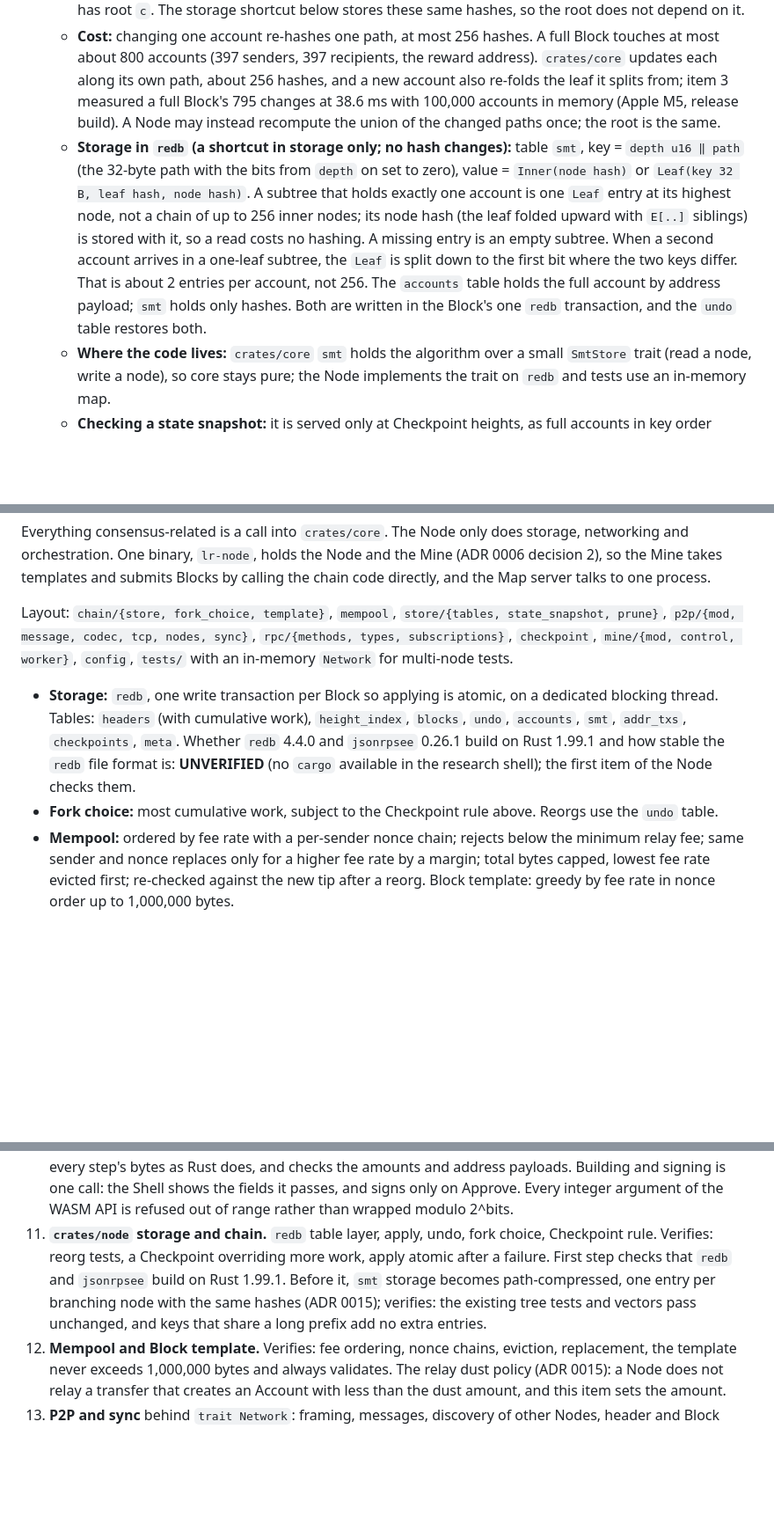
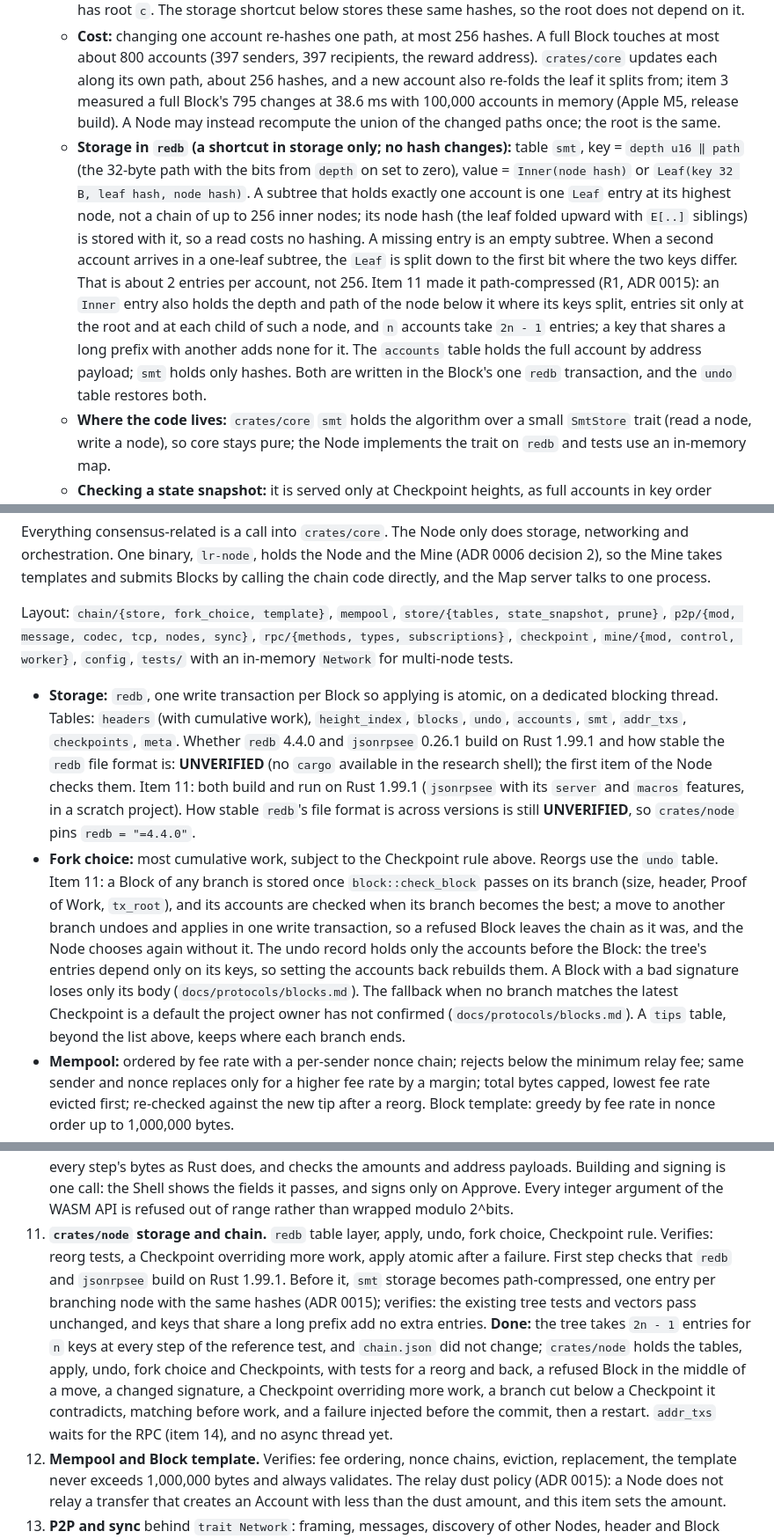
Before and after one commit to DinhDu002/linked-realms, a Markdown page: docs/plans/phase-2c-the-chain.md, 3 parts joined by grey strips. Shown at 88% size. Drawn GitHub-style; blank space fills up the shorter version.

```diff
--- a/docs/plans/phase-2c-the-chain.md
+++ b/docs/plans/phase-2c-the-chain.md
@@ -105,7 +105,7 @@ signature  2420 B (length implied by scheme)
   - **Empty subtrees:** `E[0]` = 32 zero bytes (an empty leaf slot); `E[h+1] = keccak256(0x01 ‖ E[h] ‖ E[h])`. A subtree of height `h` with no account has hash `E[h]`. **The empty-tree root is `E[256]`.** All 257 values are in `chain.json`. The genesis state has no account (no premine), so the genesis `state_root` is `E[256]`, with a vector.
   - **Root:** the hash at height 256, where each account's leaf sits at height 0 on its key's path. It depends only on the set of (key, account), never on the order of changes. **Fold rule** (a one-leaf subtree, and the vectors): start with `c` = the leaf; for height `j` from 0 to 255, with `b` = bit `255 - j` of the key, set `c = keccak256(0x01 ‖ c ‖ E[j])` if `b` is 0, else `c = keccak256(0x01 ‖ E[j] ‖ c)`. A tree with one account has root `c`. The storage shortcut below stores these same hashes, so the root does not depend on it.
   - **Cost:** changing one account re-hashes one path, at most 256 hashes. A full Block touches at most about 800 accounts (397 senders, 397 recipients, the reward address). `crates/core` updates each along its own path, about 256 hashes, and a new account also re-folds the leaf it splits from; item 3 measured a full Block's 795 changes at 38.6 ms with 100,000 accounts in memory (Apple M5, release build). A Node may instead recompute the union of the changed paths once; the root is the same.
-  - **Storage in `redb` (a shortcut in storage only; no hash changes):** table `smt`, key = `depth u16 ‖ path` (the 32-byte path with the bits from `depth` on set to zero), value = `Inner(node hash)` or `Leaf(key 32 B, leaf hash, node hash)`. A subtree that holds exactly one account is one `Leaf` entry at its highest node, not a chain of up to 256 inner nodes; its node hash (the leaf folded upward with `E[..]` siblings) is stored with it, so a read costs no hashing. A missing entry is an empty subtree. When a second account arrives in a one-leaf subtree, the `Leaf` is split down to the first bit where the two keys differ. That is about 2 entries per account, not 256. The `accounts` table holds the full account by address payload; `smt` holds only hashes. Both are written in the Block's one `redb` transaction, and the `undo` table restores both.
+  - **Storage in `redb` (a shortcut in storage only; no hash changes):** table `smt`, key = `depth u16 ‖ path` (the 32-byte path with the bits from `depth` on set to zero), value = `Inner(node hash)` or `Leaf(key 32 B, leaf hash, node hash)`. A subtree that holds exactly one account is one `Leaf` entry at its highest node, not a chain of up to 256 inner nodes; its node hash (the leaf folded upward with `E[..]` siblings) is stored with it, so a read costs no hashing. A missing entry is an empty subtree. When a second account arrives in a one-leaf subtree, the `Leaf` is split down to the first bit where the two keys differ. That is about 2 entries per account, not 256. Item 11 made it path-compressed (R1, ADR 0015): an `Inner` entry also holds the depth and path of the node below it where its keys split, entries sit only at the root and at each child of such a node, and `n` accounts take `2n - 1` entries; a key that shares a long prefix with another adds none for it. The `accounts` table holds the full account by address payload; `smt` holds only hashes. Both are written in the Block's one `redb` transaction, and the `undo` table restores both.
   - **Where the code lives:** `crates/core` `smt` holds the algorithm over a small `SmtStore` trait (read a node, write a node), so core stays pure; the Node implements the trait on `redb` and tests use an in-memory map.
   - **Checking a state snapshot:** it is served only at Checkpoint heights, as full accounts in key order (sorted by the tree key as unsigned bytes, ascending, byte by byte), in chunks. The receiving Node builds the tree from them in a scratch table, in one pass because the order is sorted, and compares the root with `state_root` in the Checkpoint's header (whose Proof of Work and signature it has already checked). A wrong, missing or extra account, a duplicate key or a wrong order gives a different root or a format error: the scratch table is dropped, nothing is committed and the sender is banned.
 - **Merkle tree for `tx_root`** (binary, not sparse): leaf `keccak256(0x00 ‖ transaction id)`, inner node `keccak256(0x01 ‖ left ‖ right)`, an odd node promoted unchanged (never duplicated, which avoids the Bitcoin duplicate-leaf weakness; CVE-2012-2459 details UNVERIFIED beyond that). The empty tree's root is `keccak256("")`.
@@ -221,8 +221,8 @@ Everything consensus-related is a call into `crates/core`. The Node only does st
 
 Layout: `chain/{store, fork_choice, template}`, `mempool`, `store/{tables, state_snapshot, prune}`, `p2p/{mod, message, codec, tcp, nodes, sync}`, `rpc/{methods, types, subscriptions}`, `checkpoint`, `mine/{mod, control, worker}`, `config`, `tests/` with an in-memory `Network` for multi-node tests.
 
-- **Storage:** `redb`, one write transaction per Block so applying is atomic, on a dedicated blocking thread. Tables: `headers` (with cumulative work), `height_index`, `blocks`, `undo`, `accounts`, `smt`, `addr_txs`, `checkpoints`, `meta`. Whether `redb` 4.4.0 and `jsonrpsee` 0.26.1 build on Rust 1.99.1 and how stable the `redb` file format is: **UNVERIFIED** (no `cargo` available in the research shell); the first item of the Node checks them.
-- **Fork choice:** most cumulative work, subject to the Checkpoint rule above. Reorgs use the `undo` table.
+- **Storage:** `redb`, one write transaction per Block so applying is atomic, on a dedicated blocking thread. Tables: `headers` (with cumulative work), `height_index`, `blocks`, `undo`, `accounts`, `smt`, `addr_txs`, `checkpoints`, `meta`. Whether `redb` 4.4.0 and `jsonrpsee` 0.26.1 build on Rust 1.99.1 and how stable the `redb` file format is: **UNVERIFIED** (no `cargo` available in the research shell); the first item of the Node checks them. Item 11: both build and run on Rust 1.99.1 (`jsonrpsee` with its `server` and `macros` features, in a scratch project). How stable `redb`'s file format is across versions is still **UNVERIFIED**, so `crates/node` pins `redb = "=4.4.0"`.
+- **Fork choice:** most cumulative work, subject to the Checkpoint rule above. Reorgs use the `undo` table. Item 11: a Block of any branch is stored once `block::check_block` passes on its branch (size, header, Proof of Work, `tx_root`), and its accounts are checked when its branch becomes the best; a move to another branch undoes and applies in one write transaction, so a refused Block leaves the chain as it was, and the Node chooses again without it. The undo record holds only the accounts before the Block: the tree's entries depend only on its keys, so setting the accounts back rebuilds them. A Block with a bad signature loses only its body (`docs/protocols/blocks.md`). The fallback when no branch matches the latest Checkpoint is a default the project owner has not confirmed (`docs/protocols/blocks.md`). A `tips` table, beyond the list above, keeps where each branch ends.
 - **Mempool:** ordered by fee rate with a per-sender nonce chain; rejects below the minimum relay fee; same sender and nonce replaces only for a higher fee rate by a margin; total bytes capped, lowest fee rate evicted first; re-checked against the new tip after a reorg. Block template: greedy by fee rate in nonce order up to 1,000,000 bytes.
 - **Pruning:** all headers kept. Bodies and `undo` kept from the latest Checkpoint (plus a margin). Safe because no history before a Checkpoint changes.
 - **P2P** (behind `trait Network`, `p2p/tcp.rs` the only implementation, so libp2p can replace it):
@@ -372,7 +372,7 @@ Together they replace the deleted EVM simulation (`contracts/test/GoldMine.simul
 8. **CI and Docker toolchain.** Done (see "Docker stack" and "CI"): PR #15's CI passed the vectors on `ubuntu-24.04` and `ubuntu-24.04-arm`, each with glibc and in the musl stage. CMake, C++, the ARM job, the musl build of `crates/randomx`. Verifies: the vectors pass in CI and in the musl stage, or the stage switches to glibc (Question 11).
 9. **Key function, `INITIAL_TARGET`, genesis, Checkpoint verification.** Done (ADR 0012): the test network's Targets stay at the maximum `2^240 - 1`, the dev network's become `2^246 - 1`, a reset takes a new network id, and the test network's Checkpoint key is the project owner's, made at this item. A bench measures hashes per second per thread for light and fast mode on the project owner's machine. ADR 0012 records the RandomX pin, key schedule, `INITIAL_TARGET`, reference machine and mode, and the genesis (from the final `N`). A genesis Target easier than measured is safer, and the Retarget corrects it. Also decides how a reset of the test network stops transactions signed before it from being replayed after it (a new network id per reset, or the genesis id in the signed bytes): today the network id alone binds them (found in item 2's review). Verifies: key-function vectors at 2111, 2112, 4159, 4160; Checkpoint accept and reject vectors.
 10. **WASM and TypeScript exports** for transactions. Verifies: Vitest reads `chain.json`; the TypeScript bytes and ids equal the Rust ones. Done: `Key.signTransfer`, `Key.signRotation` (by network id, which `params::by_network_id` looks up), `transactionId`, `parseAmount`, `formatAmount` (`crates/core/src/amount.rs`, rules in `docs/protocols/transactions.md`), `addressToBytes` and `addressFromBytes`. `chain.json` gains `txBuilds` (the inputs of 18 of the ledger's 28 steps; the rest were changed after signing) and `amounts`; `packages/core/src/chain.test.ts` builds those steps again byte for byte with their ids, takes or refuses every step's bytes as Rust does, and checks the amounts and address payloads. Building and signing is one call: the Shell shows the fields it passes, and signs only on Approve. Every integer argument of the WASM API is refused out of range rather than wrapped modulo 2^bits.
-11. **`crates/node` storage and chain.** `redb` table layer, apply, undo, fork choice, Checkpoint rule. Verifies: reorg tests, a Checkpoint overriding more work, apply atomic after a failure. First step checks that `redb` and `jsonrpsee` build on Rust 1.99.1. Before it, `smt` storage becomes path-compressed, one entry per branching node with the same hashes (ADR 0015); verifies: the existing tree tests and vectors pass unchanged, and keys that share a long prefix add no extra entries.
+11. **`crates/node` storage and chain.** `redb` table layer, apply, undo, fork choice, Checkpoint rule. Verifies: reorg tests, a Checkpoint overriding more work, apply atomic after a failure. First step checks that `redb` and `jsonrpsee` build on Rust 1.99.1. Before it, `smt` storage becomes path-compressed, one entry per branching node with the same hashes (ADR 0015); verifies: the existing tree tests and vectors pass unchanged, and keys that share a long prefix add no extra entries. **Done:** the tree takes `2n - 1` entries for `n` keys at every step of the reference test, and `chain.json` did not change; `crates/node` holds the tables, apply, undo, fork choice and Checkpoints, with tests for a reorg and back, a refused Block in the middle of a move, a changed signature, a Checkpoint overriding more work, a branch cut below a Checkpoint it contradicts, matching before work, and a failure injected before the commit, then a restart. `addr_txs` waits for the RPC (item 14), and no async thread yet.
 12. **Mempool and Block template.** Verifies: fee ordering, nonce chains, eviction, replacement, the template never exceeds 1,000,000 bytes and always validates. The relay dust policy (ADR 0015): a Node does not relay a transfer that creates an Account with less than the dust amount, and this item sets the amount.
 13. **P2P and sync** behind `trait Network`: framing, messages, discovery of other Nodes, header and Block sync, ban. Verifies: with the in-memory network 3 Nodes converge; an oversize message and a ban are handled; a Block more than 300 seconds ahead of the clock is refused as a tip, as an ancestor of one and during sync, and taken once the clock catches up (item 6).
 14. **Pruning and state snapshots.** Verifies: a new Node bootstraps from a Checkpoint and a state snapshot; a bad state snapshot is refused.
```
Also changed, not shown: other parts of docs/plans/phase-2c-the-chain.md (+1 -1 lines), PLAN.md (+3 -1 lines), docs/decisions/0015-lr-and-the-main-network.md (+1 -1 lines).
